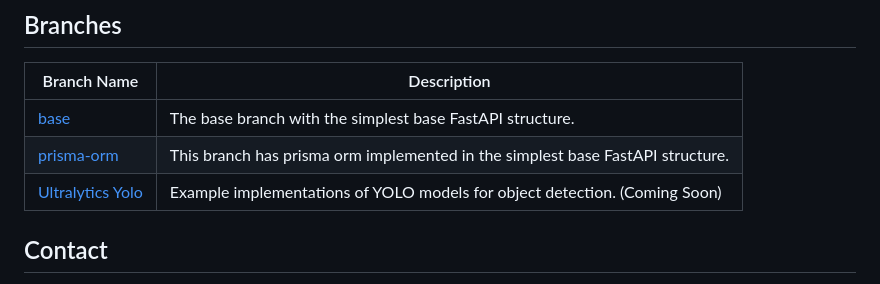
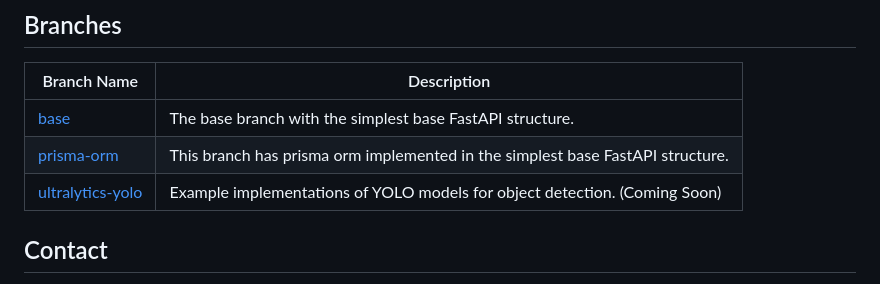
Before and after one commit to Hoopoes/FastStart, a Markdown page: README.md, the part around the change. GitHub-like rendering.

Commit message:
chore: readme file updated

```diff
--- a/README.md
+++ b/README.md
@@ -45,7 +45,7 @@ git clone -b base https://github.com/Hoopoes/FastStart.git
 |--------------------------------------------------------------------|--------------------------------------------------------------------------------|
 | [base](https://github.com/Hoopoes/FastStart/tree/base)             | The base branch with the simplest base FastAPI structure.                      |
 | [prisma-orm](https://github.com/Hoopoes/FastStart/tree/prisma-orm) | This branch has prisma orm implemented in the simplest base FastAPI structure. |
-| [Ultralytics Yolo](https://github.com/Hoopoes/FastStart/)          | Example implementations of YOLO models for object detection. (Coming Soon)     |
+| [ultralytics-yolo](https://github.com/Hoopoes/FastStart/tree/ultralytics-yolo)          | Example implementations of YOLO models for object detection. (Coming Soon)     |
 
 <!--## 🌟 Star History
 
```
